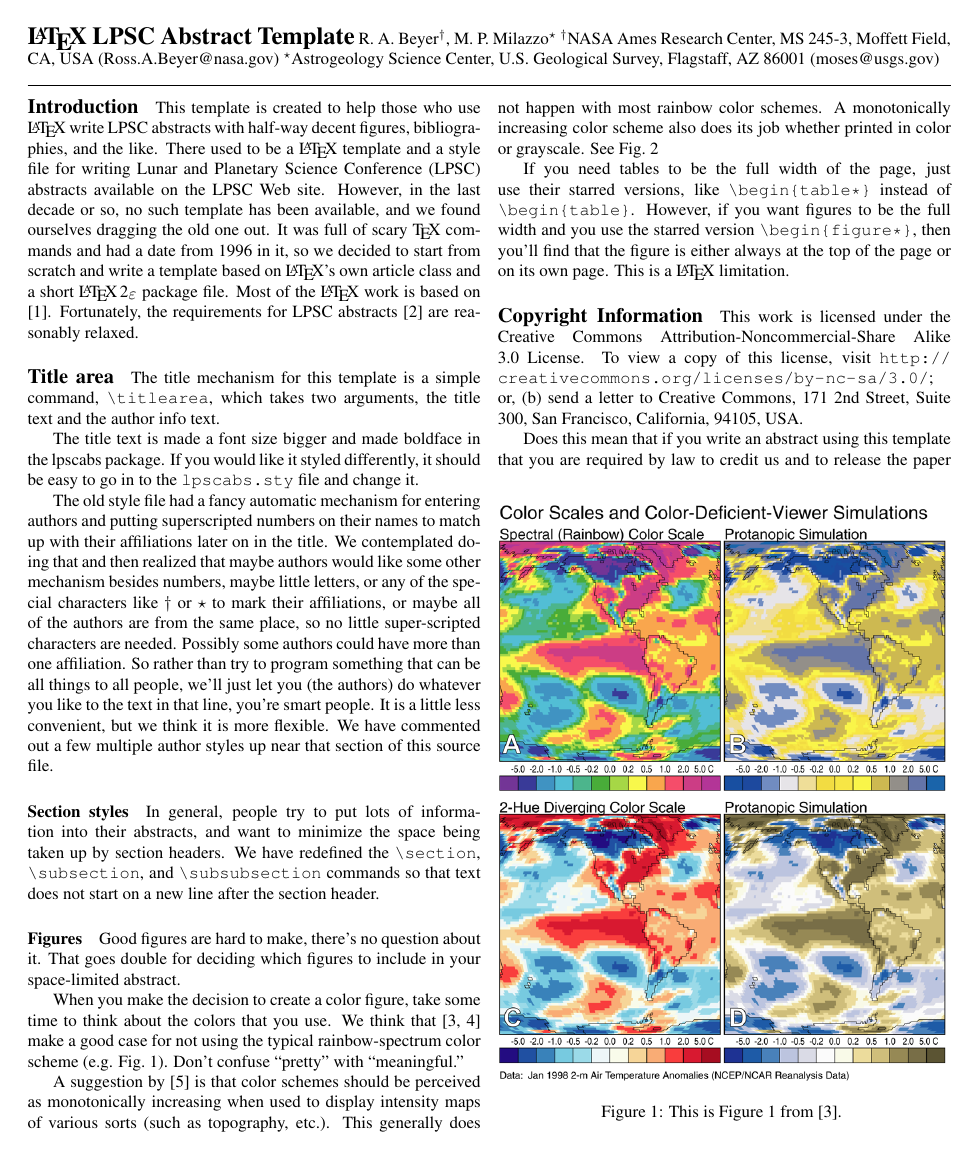
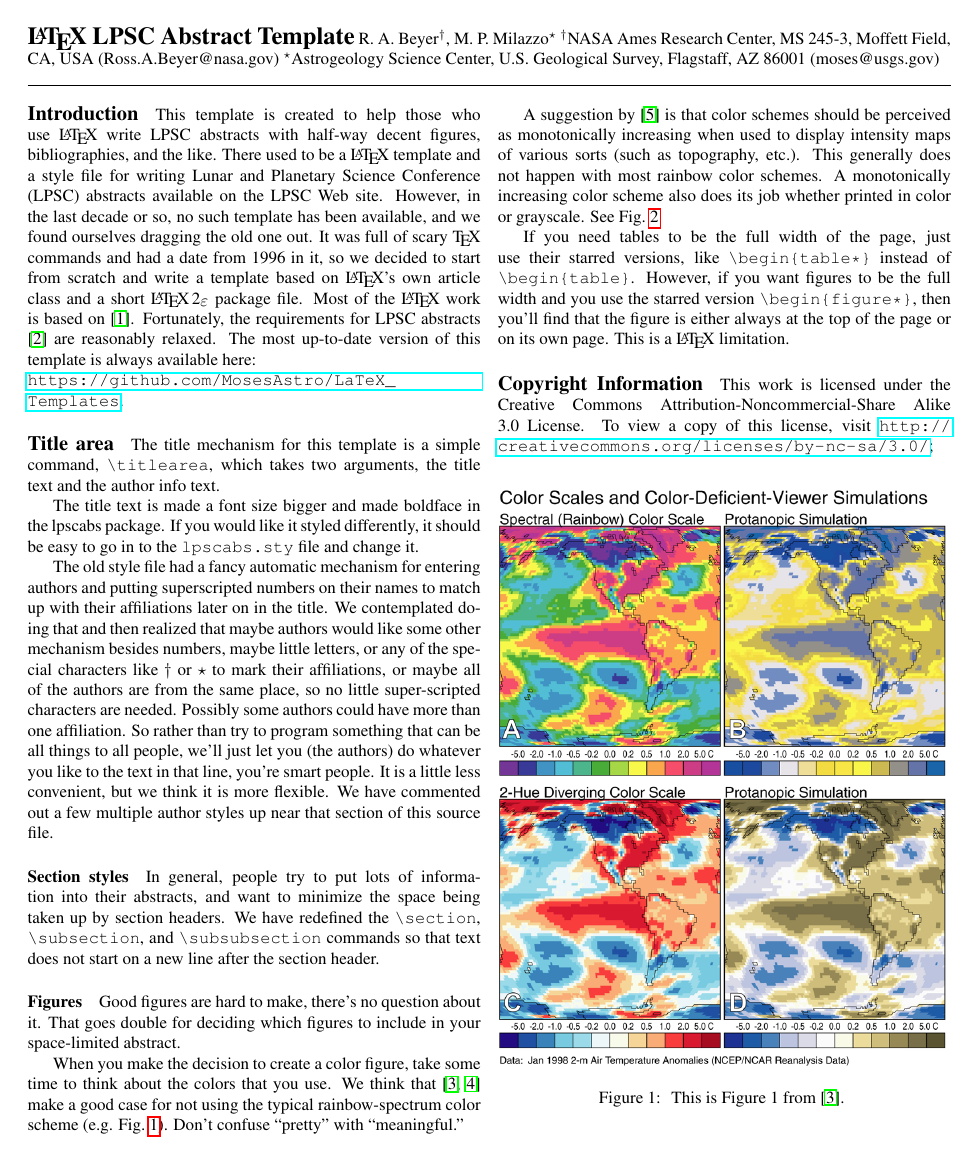
Before and after one commit to MosesAstro/LaTeX_Templates, a LaTeX document (LPSCAbstractLaTeXTemplate/LPSCAbstractTemplate.tex): page 1 of 2 before the commit and page 1 of 3 after it. Compiled offline with pdfLaTeX.

Commit message:
Updated template to include github URL
Added github URL so the most recent versions of the template can be
found by following the link.

```diff
--- a/LPSCAbstractLaTeXTemplate/LPSCAbstractTemplate.tex
+++ b/LPSCAbstractLaTeXTemplate/LPSCAbstractTemplate.tex
@@ -18,7 +18,7 @@
 \documentclass[twoside]{article}
 
 \usepackage{times}				% Nice fonts, optional
-\usepackage{url}                % Needed for wrapping long URLs
+\usepackage{hyperref}                % Needed for wrapping long URLs
 
 \usepackage{graphicx}			% Nice graphics, optional
 
@@ -77,6 +77,8 @@ However, in the last decade or so, no such template has been available, and we f
 It was full of scary \TeX\ commands and had a date from 1996 in it, so we decided to start from scratch and write a template based on \LaTeX's own article class and a short \LaTeXe\ package file.
 Most of the \LaTeX\ work is based on \citep{kopka2003guide}.
 Fortunately, the requirements for LPSC abstracts \citep{LPSC} are reasonably relaxed.
+The most up-to-date version of this template is always available here:\\
+\url{https://github.com/MosesAstro/LaTeX_Templates}.
 
 \subsection*{Title area}
 The title mechanism for this template is a simple command, \verb=\titlearea=, which takes two arguments, the title text and the author info text.
```
Also changed, not shown: LPSCAbstractLaTeXTemplate/LPSCAbstractTemplate.pdf, 4 other files.
